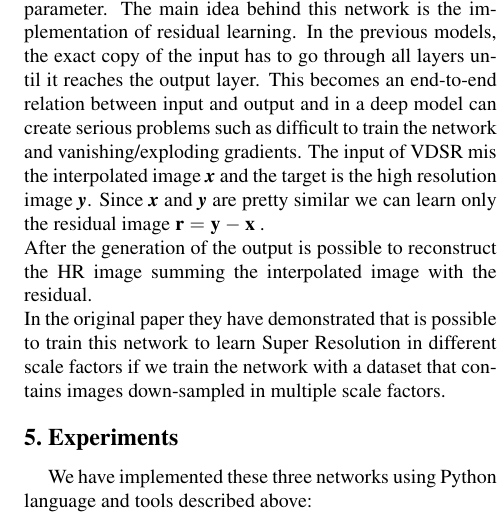
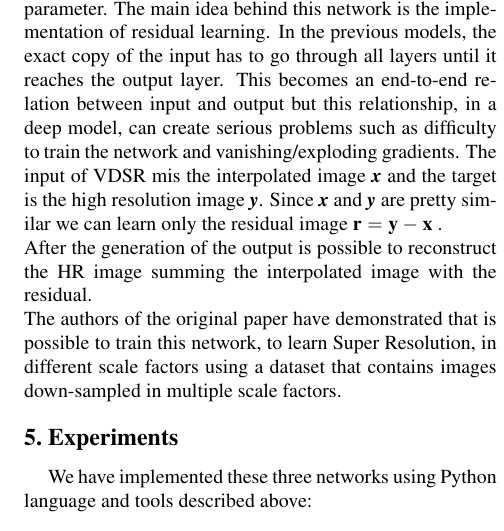
Before and after one commit to aleLasar/CNNs-Super-Resolution, a LaTeX paper (report/project_report.tex): part of one column of page 4 of 6, cut so that both start at the same text. Compiled offline with pdfLaTeX.

Commit message:
correzioni

```diff
--- a/report/project_report.tex
+++ b/report/project_report.tex
@@ -141,11 +141,11 @@ Very Deep CNN exploits a large number of layers to restore image and improve qua
 Its architecture includes a cascade of hidden layers which include small filters in equal number.\\
 Each hidden layer has 64 filters and each of them as a dimension of 3x3.
 The number of hidden layers is an hyperparameter.
-The main idea behind this network is the implementation of residual learning. In the previous models, the exact copy of the input has to go through all layers until it reaches the output layer. This becomes an end-to-end relation between input  and output and in a deep model can create serious problems such as difficult to train the network and vanishing/exploding gradients.
+The main idea behind this network is the implementation of residual learning. In the previous models, the exact copy of the input has to go through all layers until it reaches the output layer. This becomes an end-to-end relation between input  and output but this relationship, in a deep model, can create serious problems such as difficulty to train the network and vanishing/exploding gradients.
 The input of VDSR mis the interpolated image \textit{\textbf{x}} and the target is the high resolution image \textit{\textbf{y}}.
 Since \textit{\textbf{x}} and \textit{\textbf{y}} are pretty similar we can learn only the residual image $\textbf{r} = \textbf{y} - \textbf{x}$ .\\
 After the generation of the output is possible to reconstruct the HR image summing the interpolated image with the residual.\\
-In the original paper they have demonstrated that is possible to train this network to learn Super Resolution in  different scale factors if we train the network with a dataset that contains images down-sampled in multiple scale factors.
+The authors of the original paper have demonstrated that is possible to train this network, to learn Super Resolution, in  different scale factors using a dataset that contains images down-sampled in multiple scale factors.
 
 
 
```
Also changed, not shown: report/project_report.tex (3 more changed lines).
